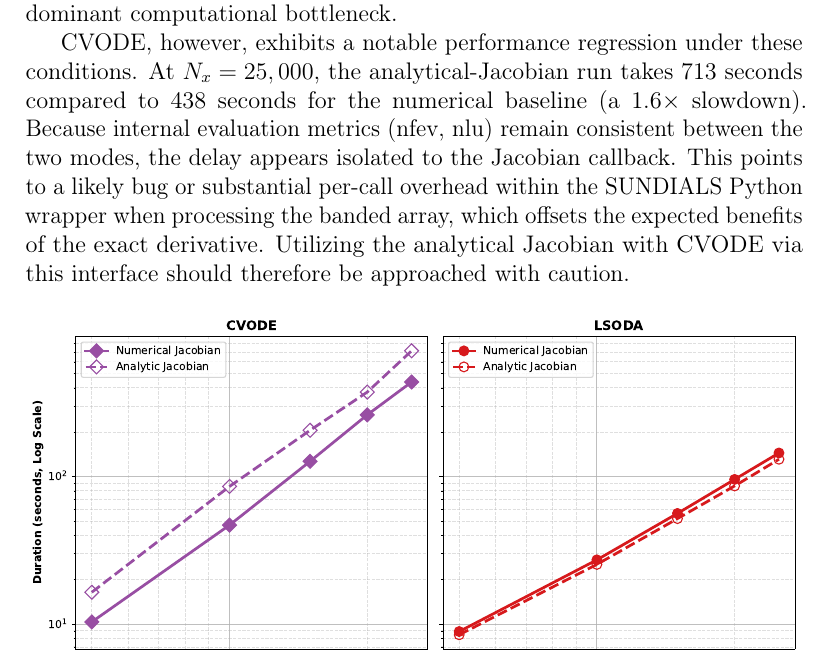
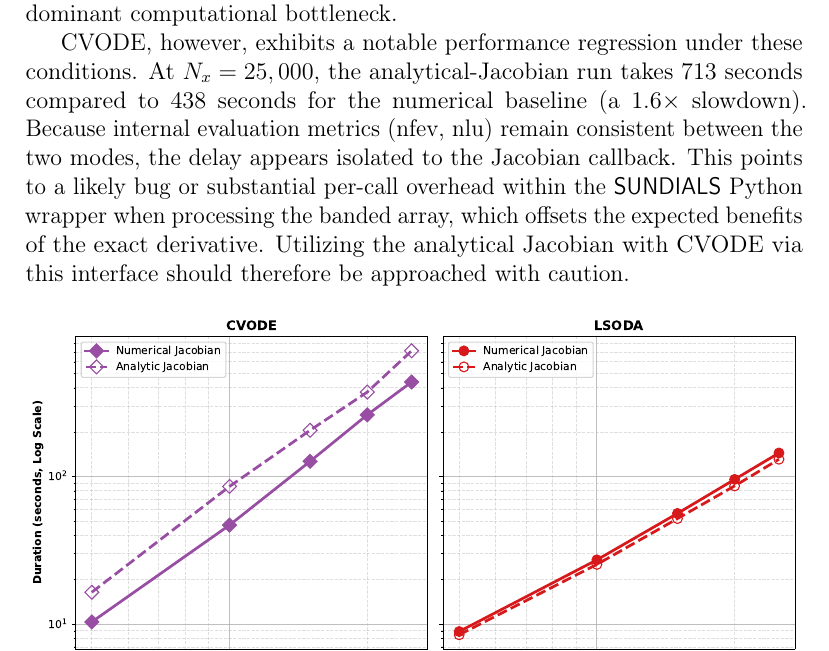
Before and after one commit to kristian-tichota/p-laplacian-bench, a LaTeX paper (docs/main.tex, which reads docs/sections/analytic-jacobian-lsoda-cvode.tex): part of page 24 of 29, cut so that both start at the same text. Compiled offline with pdfLaTeX.

Commit message:
Make pkg consistent

```diff
--- a/docs/sections/analytic-jacobian-lsoda-cvode.tex
+++ b/docs/sections/analytic-jacobian-lsoda-cvode.tex
@@ -4,7 +4,7 @@ The performance dynamics shift when the analytical Jacobian is integrated into L
 
 LSODA extracts a marginal benefit from the exact Jacobian. The observed speedup scales from roughly 5\% at \(N_x = 5000\) to 9\,\% at \(N_x = 25,000\) (131 seconds versus 145 seconds). While this improvement is measurable, the overhead associated with evaluating the Python-level Jacobian callback can negate these gains in less stiff regimes (lower \(p\)) where the finite-difference approximations might be significantly faster to compute. Therefore, supplying an analytical Jacobian to LSODA becomes computationally advantageous primarily when the problem's stiffness dictates that finite-difference approximations form the dominant computational bottleneck.
 
-CVODE, however, exhibits a notable performance regression under these conditions. At \(N_x = 25,000\), the analytical-Jacobian run takes 713 seconds compared to 438 seconds for the numerical baseline (a 1.6\(\times\) slowdown). Because internal evaluation metrics (nfev, nlu) remain consistent between the two modes, the delay appears isolated to the Jacobian callback. This points to a likely bug or substantial per-call overhead within the SUNDIALS Python wrapper when processing the banded array, which offsets the expected benefits of the exact derivative. Utilizing the analytical Jacobian with CVODE via this interface should therefore be approached with caution.
+CVODE, however, exhibits a notable performance regression under these conditions. At \(N_x = 25,000\), the analytical-Jacobian run takes 713 seconds compared to 438 seconds for the numerical baseline (a 1.6\(\times\) slowdown). Because internal evaluation metrics (nfev, nlu) remain consistent between the two modes, the delay appears isolated to the Jacobian callback. This points to a likely bug or substantial per-call overhead within the \pkg{SUNDIALS} Python wrapper when processing the banded array, which offsets the expected benefits of the exact derivative. Utilizing the analytical Jacobian with CVODE via this interface should therefore be approached with caution.
 
 \begin{figure}[H]
   \centering
```
